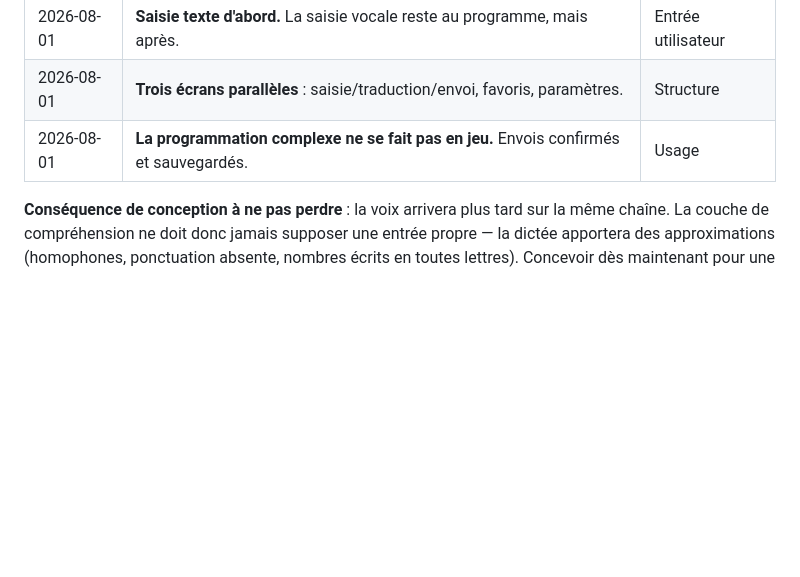
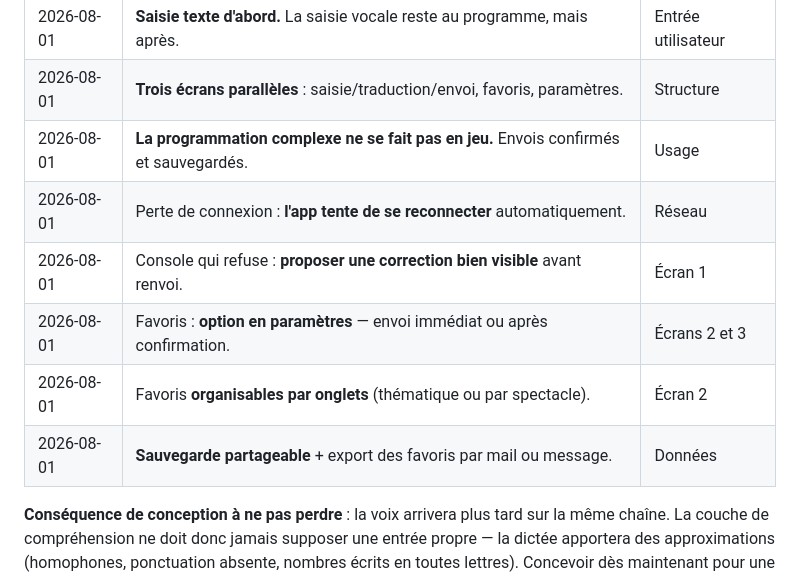
Before and after one commit to pastrestresbien-collab/macro2eos, a Markdown page: APP.md, the part around one of its changes. Drawn GitHub-style; blank space fills up the shorter version.

```diff
--- a/APP.md
+++ b/APP.md
@@ -17,6 +17,11 @@ Dernière mise à jour : 2026-08-01.
 | 2026-08-01 | **Saisie texte d'abord.** La saisie vocale reste au programme, mais après. | Entrée utilisateur |
 | 2026-08-01 | **Trois écrans parallèles** : saisie/traduction/envoi, favoris, paramètres. | Structure |
 | 2026-08-01 | **La programmation complexe ne se fait pas en jeu.** Envois confirmés et sauvegardés. | Usage |
+| 2026-08-01 | Perte de connexion : **l'app tente de se reconnecter** automatiquement. | Réseau |
+| 2026-08-01 | Console qui refuse : **proposer une correction bien visible** avant renvoi. | Écran 1 |
+| 2026-08-01 | Favoris : **option en paramètres** — envoi immédiat ou après confirmation. | Écrans 2 et 3 |
+| 2026-08-01 | Favoris **organisables par onglets** (thématique ou par spectacle). | Écran 2 |
+| 2026-08-01 | **Sauvegarde partageable** + export des favoris par mail ou message. | Données |
 
 **Conséquence de conception à ne pas perdre** : la voix arrivera plus tard sur la même
 chaîne. La couche de compréhension ne doit donc jamais supposer une entrée propre — la
```
Also changed, not shown: other parts of APP.md (+44 -10 lines).
